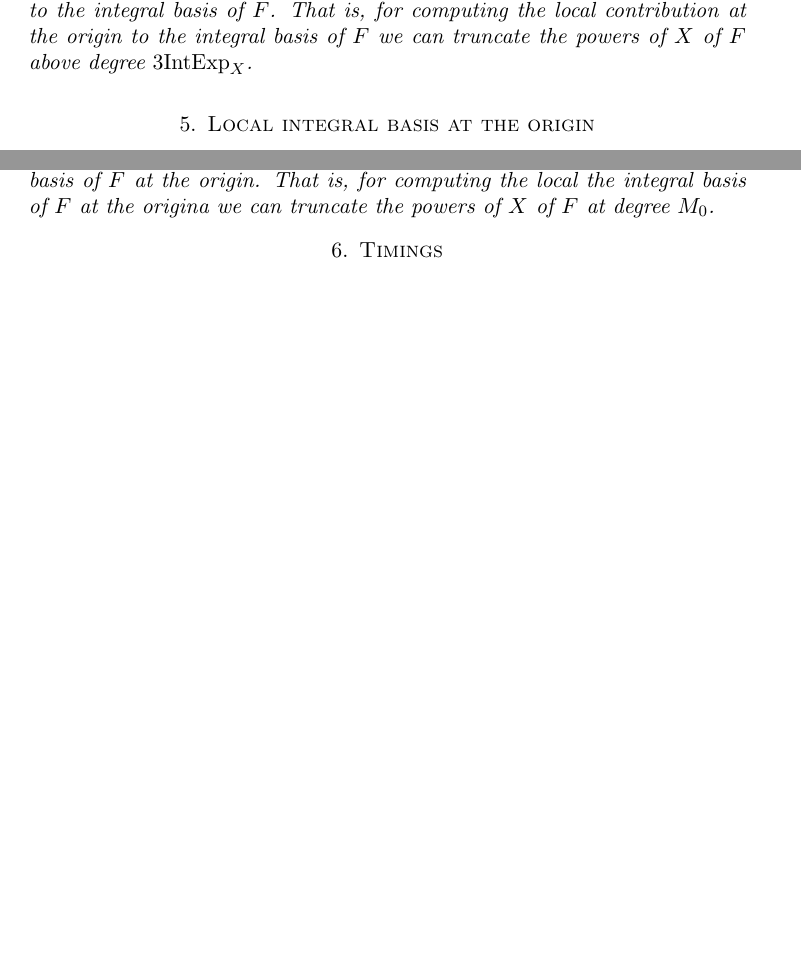
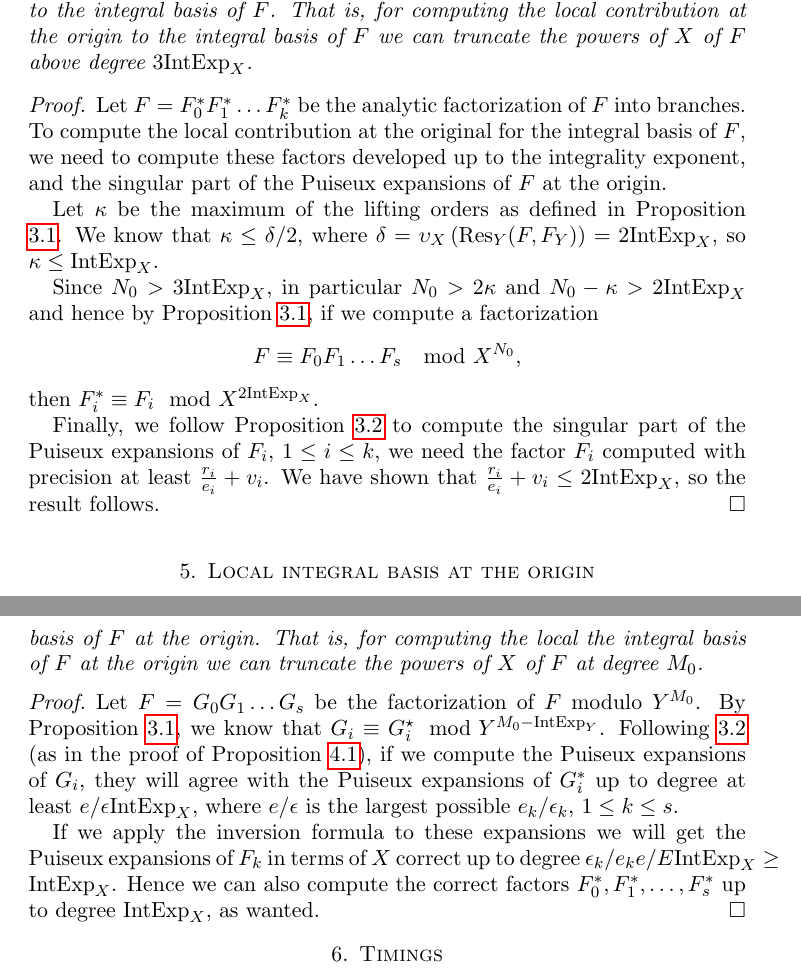
Before and after one commit to slap/paper-intbasis-truncations, a LaTeX paper (integralBasis-truncations.tex): two parts of pages 4 and 6 of 6 before the commit and two parts of pages 4 and 7 of 7 after it, joined at a grey line, cut so that both start at the same text, the shorter picture padded with empty space. Compiled offline with pdfLaTeX.

Commit message:
Proof of propositions

```diff
--- a/integralBasis-truncations.tex
+++ b/integralBasis-truncations.tex
@@ -236,6 +237,24 @@ We obtain the following result.
 Let $F \in K[X,Y]$ be monic in $Y$, let $\kappa$ be the maximum of the lifting orders as defined in Proposition \ref{prop:factors}.
 Let $N_0 \in \N$, $N_0 > 3\IntExpX$, where $\IntExpX$ is the integrality exponent of $F$ in $X$ (the minimum exponent of a power of $X$ in the conductor of $F$).  Let $\overline F \in K[X,Y]$ be such that $F \equiv \overline{F} \mod X^{N_0}$. Then the generators of the local contribution at the origin to the integral basis of $\overline F$ are also generators of the local contribution at the origin to the integral basis of $F$. That is, for computing the local contribution at the origin to the integral basis of $F$ we can truncate the powers of $X$ of $F$ above degree $3 \IntExpX$.
 \end{proposition}
+
+\begin{proof}
+Let $F = F_0^* F_1^* \dots F_k^*$ be the analytic factorization of $F$ into branches.
+To compute the local contribution at the original for the integral basis of $F$, we need to compute these factors developed up to the integrality exponent, and the singular part of the Puiseux expansions of $F$ at the origin.
+
+Let $\kappa$ be the maximum of the lifting orders as defined in Proposition \ref{prop:factors}.
+We know that $\kappa \le \delta / 2$, where $\delta = \upsilon_X \left( \operatorname{Res}_Y(F, F_Y) \right) = 2 \IntExpX$, so $\kappa \le \IntExpX$.
+
+Since $N_0 > 3 \IntExpX$, in particular $N_0 > 2 \kappa$ and $N_0 - \kappa > 2\IntExpX$ and hence by Proposition \ref{prop:factors}, if we compute a factorization
+$$
+F \equiv  F_0 F_1 \dots F_s \mod X^{N_0},
+$$
+then $F_i^* \equiv F_i \mod X^{2 \IntExpX}$.
+
+Finally, we follow Proposition \ref{lemma:pebound} to compute the singular part of the Puiseux expansions of $F_i$, $1 \le i \le k$, we need the factor $F_i$ computed with precision at least $\frac{r_i}{e_i} + v_i$. We have shown that $\frac{r_i}{e_i} + v_i \le 2\IntExpX$, so the result follows.
+\end{proof}
+
+
 
 \section{Local integral basis at the origin}
 
@@ -331,3 +352,11 @@ Let $F \in K[X,Y]$ be monic in $Y$. Assume $F = F_0^* F_1^* \dots F_s^*$ is the
+\begin{proof} Let $F = G_0 G_1 \dots G_s$ be the factorization of $F$ modulo $Y^{M_0}$.
+By Proposition \ref{prop:factors}, we know that $G_i \equiv G_i^\star \mod Y^{M_0 - \IntExpY}$.
+Following \ref{lemma:pebound} (as in the proof of Proposition \ref{prop:truncX}), if we compute the Puiseux expansions of $G_i$, they will agree with the Puiseux expansions of $G^*_i$ up to degree at least $e/\epsilon \IntExpX$, where $e/\epsilon$ is the largest possible $e_k / \epsilon_k$, $1 \le k \le s$.
+
+If we apply the inversion formula to these expansions we will get the Puiseux expansions of $F_k$ in terms of $X$ correct up to degree $\epsilon_k/ e_k e/E \IntExpX \ge \IntExpX$. Hence we can also compute the correct factors $F_0^*, F_1^*, \dots, F_s^*$ up to degree $\IntExpX$, as wanted.
+\end{proof}
+
+
 
 %\item Now the key argument is: for fixed $1 \le k \le s$, there is a reparametrization (or coordinates change) $(\alpha(X,Y), \beta(X,Y))$ that will transform $G_k^*$, into the corresponding analytic factor $F_k^*$ of $F \in K[[X]][Y]$, that is
 %$$
```
Also changed, not shown: integralBasis-truncations.pdf, integralBasis-truncations.tex (9 more changed lines).
